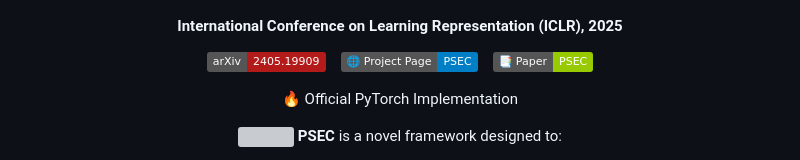
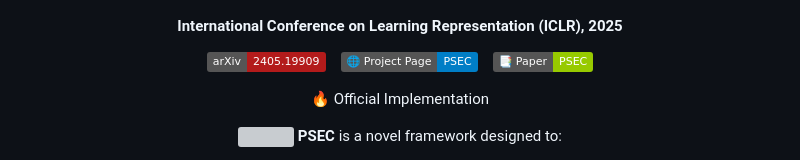
Before and after one commit to ltlhuuu/PSEC, a Markdown page: README.md, the part around the change. Rendered like a GitHub page; badges without logos; grey boxes are pictures that could not be loaded.

```diff
--- a/README.md
+++ b/README.md
@@ -25,7 +25,7 @@
 
 <div align="center">
   <p style="font-size: 20px; font-weight: 600; margin-bottom: 20px;">
-    🔥 Official PyTorch Implementation
+    🔥 Official Implementation
   </p>
   <p style="font-size: 18px; max-width: 800px; margin: 0 auto;">
             <img src="assets/icon.svg" width="20"> <b>PSEC</b> is a novel framework designed to:
```
